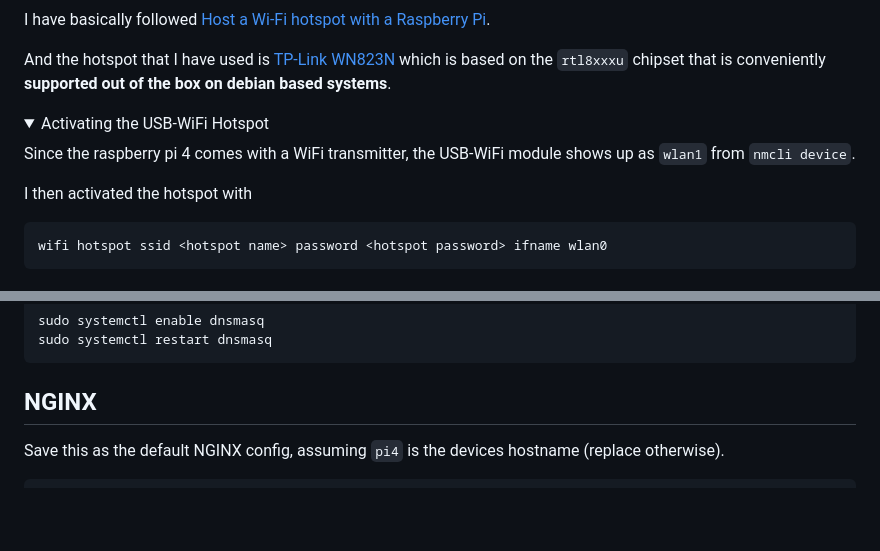
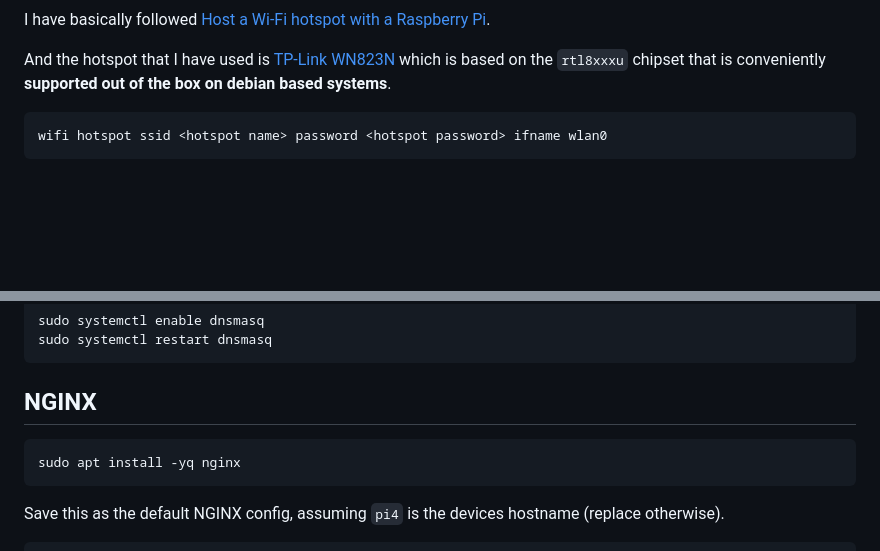
Before and after one commit to RomanStadlhuber/livo-handheld, a Markdown page: README.md, 2 parts joined by grey strips. Drawn GitHub-style; folded sections open; blank space fills up the shorter version.

````diff
--- a/README.md
+++ b/README.md
@@ -53,12 +53,6 @@ To have the image and server start automatically, build the `delpoy` stage with
 I have basically followed [Host a Wi-Fi hotspot with a Raspberry Pi](https://www.raspberrypi.com/tutorials/host-a-hotel-wifi-hotspot/).
 
 And the hotspot that I have used is [TP-Link WN823N](https://www.tp-link.com/de/home-networking/adapter/tl-wn823n/) which is based on the `rtl8xxxu` chipset that is conveniently **supported out of the box on debian based systems**.
-
-<details><summary>Activating the USB-WiFi Hotspot</summary>
-
-Since the raspberry pi 4 comes with a WiFi transmitter, the USB-WiFi module shows up as `wlan1` from `nmcli device`.
-
-I then activated the hotspot with
 
 ```bash
 wifi hotspot ssid <hotspot name> password <hotspot password> ifname wlan0
@@ -122,6 +114,10 @@ sudo systemctl restart dnsmasq
 
 ## NGINX
 
+```bash
+sudo apt install -yq nginx
+```
+
 Save this as the default NGINX config, assuming `pi4` is the devices hostname (replace otherwise).
 
 ```nginx
````
Also changed, not shown: other parts of README.md (+90 -39 lines).
